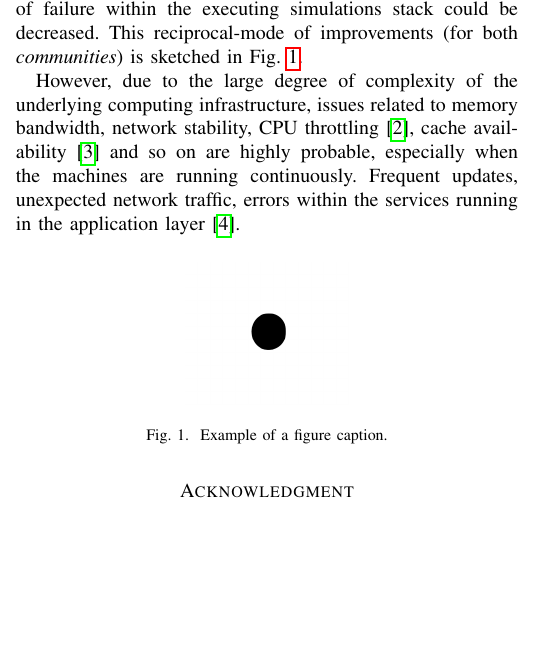
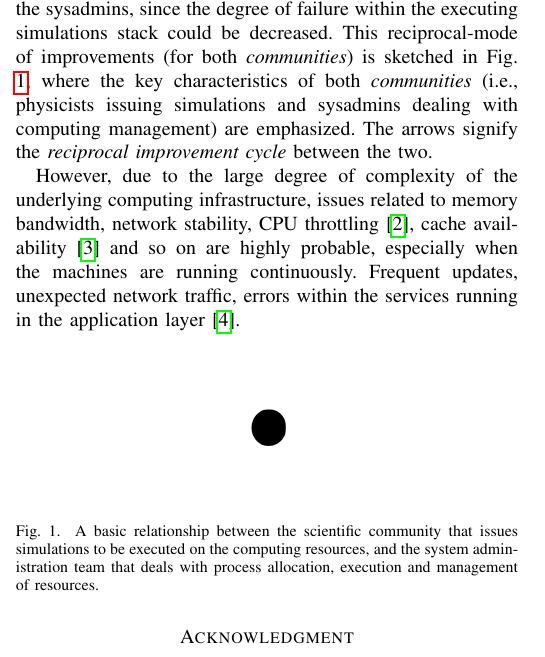
Before and after one commit to basavyr/roEduNet-2021, a LaTeX paper (RoEduNet2021.tex): part of one column of the page, cut so that both start at the same text, the shorter picture padded with empty space. Compiled offline with pdfLaTeX; a missing font is replaced by an installed copy or a similar font; a LaTeX package or settings file that is missing is left out.

Commit message:
adds the reciprocal improvements between the resources

```diff
--- a/RoEduNet2021.tex
+++ b/RoEduNet2021.tex
@@ -38,13 +38,13 @@ python, system resources, alerting, email, smtp, monitoring, watchdog
 The computing resources within a physics department must be up to speed and ready for a continuous run-time of small-, medium-, but also large-scale simulations, in order to assure a consistent and optimal workflow for the research teams that require calculations. Usually, there is a cohesive workflow between the scientists that want to run their simulations and the system administration (sysadmins) team that provides the necessary resources for executing them. The sysadmins must check that the resources which are performing calculations behave well, but they must also take care of the computing equipment that is sitting in \emph{idle}-mode, in case new requests for allocating resources are issued by scientists. The process of resource management is crucial since it involves many factors in deciding which are the most optimal compute nodes that could start a new job, in terms of efficiency and speedup \cite{paya2015resource}, these being deciding factors in the total run-time of the simulations themselves.
 Proper job allocation, management, and execution will result in minimal impact of resource slowdown, process blocking, or even dead-locks in the executing pipeline, giving the possibility of the researchers to obtain the desired numerical results in as fast as possible.
 On the other hand, any code optimization on the submitted simulations (done exclusively by the scientific teams) will also take advantage of the allocated resources, since \emph{better code} implies faster execution, lower impact on the memory pool and much lower probability of program interruption.
-One can conclude that indeed, better resource management (done by the sysadmins) will result in better code execution, helping thus the scientists, but in the same way, any code optimization made by scientists will help the sysadmins, since the degree of failure within the executing simulations stack could be decreased. This reciprocal-mode of improvements (for both \emph{communities}) is sketched in Fig. \ref{fig}.
+One can conclude that indeed, better resource management (done by the sysadmins) will result in better code execution, helping thus the scientists, but in the same way, any code optimization made by scientists will help the sysadmins, since the degree of failure within the executing simulations stack could be decreased. This reciprocal-mode of improvements (for both \emph{communities}) is sketched in Fig. \ref{community-optimization}, where the key characteristics of both \emph{communities} (i.e., physicists issuing simulations and sysadmins dealing with computing management) are emphasized. The arrows signify the \emph{reciprocal improvement cycle} between the two.
 \par However, due to the large degree of complexity of the underlying computing infrastructure, issues related to memory bandwidth, network stability, CPU throttling \cite{ibm}, cache availability \cite{awscache} and so on are highly probable, especially when the machines are running continuously. Frequent updates, unexpected network traffic, errors within the services running in the application layer \cite{pstree}.
 
 \begin{figure}[htbp]
 \centerline{\includegraphics{figs/fig1.png}}
-\caption{Example of a figure caption.}
-\label{fig}
+\caption{A basic relationship between the scientific community that issues simulations to be executed on the computing resources, and the system administration team that deals with process allocation, execution and management of resources.}
+\label{community-optimization}
 \end{figure}
 
 % \subsection{Figures and Tables}
```
